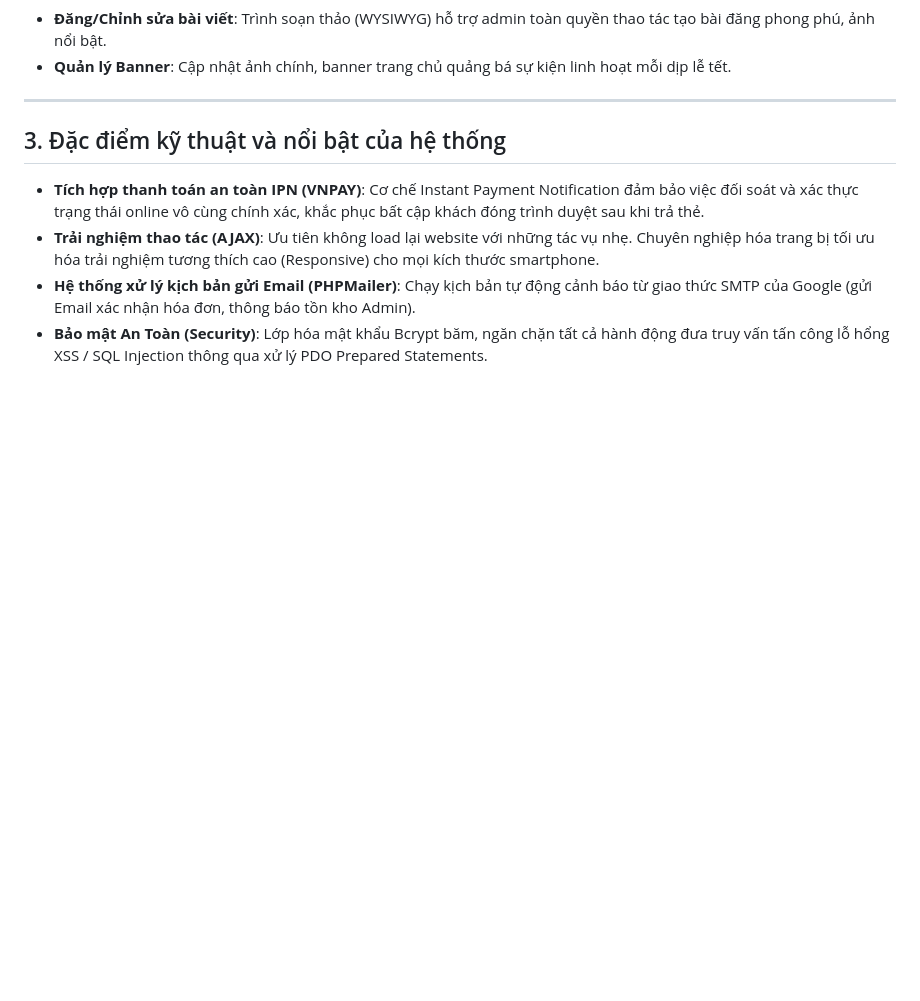
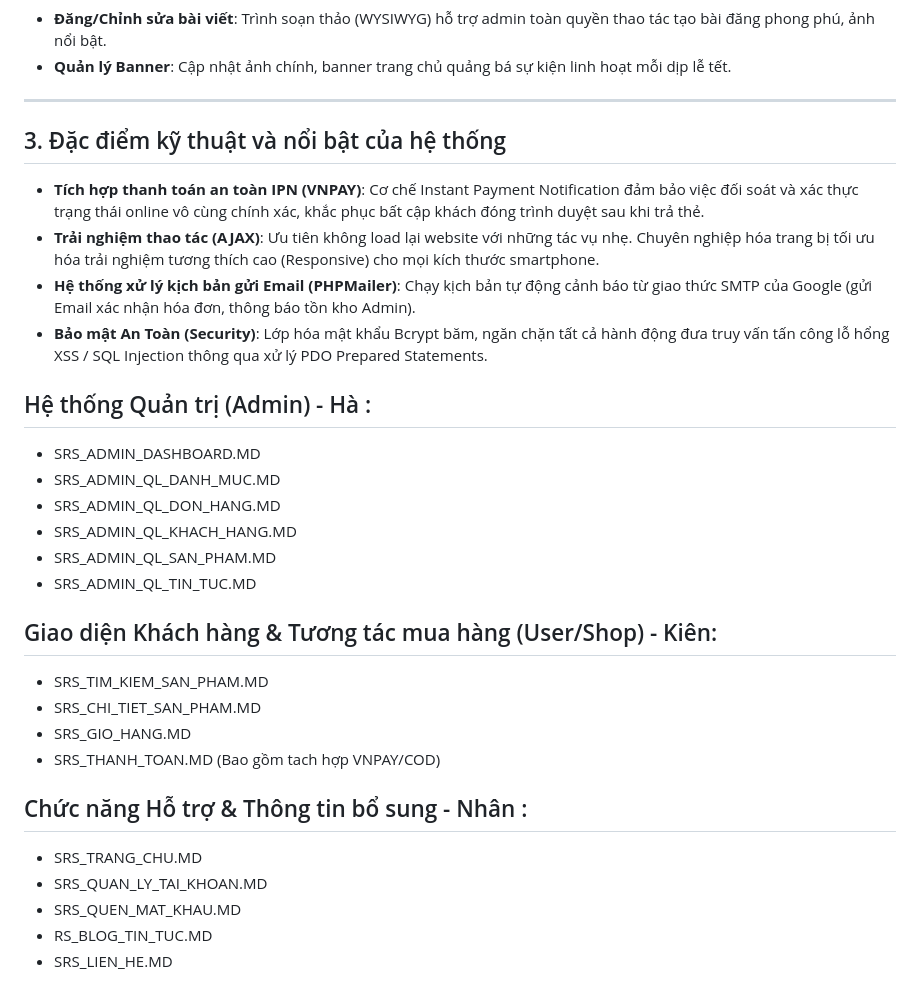
Before and after one commit to Ennela/Web-PHP, a Markdown page: documents/De_cuong_chuc_nang.md, the part around the change. GitHub-like rendering; blank space fills up the shorter version.

Commit message:
Add functional tasks for each member

```diff
--- a/documents/De_cuong_chuc_nang.md
+++ b/documents/De_cuong_chuc_nang.md
@@ -74,3 +74,26 @@
 - **Trải nghiệm thao tác (AJAX)**: Ưu tiên không load lại website với những tác vụ nhẹ. Chuyên nghiệp hóa trang bị tối ưu hóa trải nghiệm tương thích cao (Responsive) cho mọi kích thước smartphone.
 - **Hệ thống xử lý kịch bản gửi Email (PHPMailer)**: Chạy kịch bản tự động cảnh báo từ giao thức SMTP của Google (gửi Email xác nhận hóa đơn, thông báo tồn kho Admin).
 - **Bảo mật An Toàn (Security)**: Lớp hóa mật khẩu Bcrypt băm, ngăn chặn tất cả hành động đưa truy vấn tấn công lỗ hổng XSS / SQL Injection thông qua xử lý PDO Prepared Statements.
+
+
+
+## Hệ thống Quản trị (Admin) - Hà :
+- SRS_ADMIN_DASHBOARD.MD
+- SRS_ADMIN_QL_DANH_MUC.MD
+- SRS_ADMIN_QL_DON_HANG.MD
+- SRS_ADMIN_QL_KHACH_HANG.MD
+- SRS_ADMIN_QL_SAN_PHAM.MD
+- SRS_ADMIN_QL_TIN_TUC.MD
+
+## Giao diện Khách hàng & Tương tác mua hàng (User/Shop) - Kiên:
+- SRS_TIM_KIEM_SAN_PHAM.MD
+- SRS_CHI_TIET_SAN_PHAM.MD
+- SRS_GIO_HANG.MD
+- SRS_THANH_TOAN.MD (Bao gồm tach hợp VNPAY/COD)
+
+## Chức năng Hỗ trợ & Thông tin bổ sung - Nhân :
+- SRS_TRANG_CHU.MD
+- SRS_QUAN_LY_TAI_KHOAN.MD
+- SRS_QUEN_MAT_KHAU.MD
+- RS_BLOG_TIN_TUC.MD
+- SRS_LIEN_HE.MD
```
